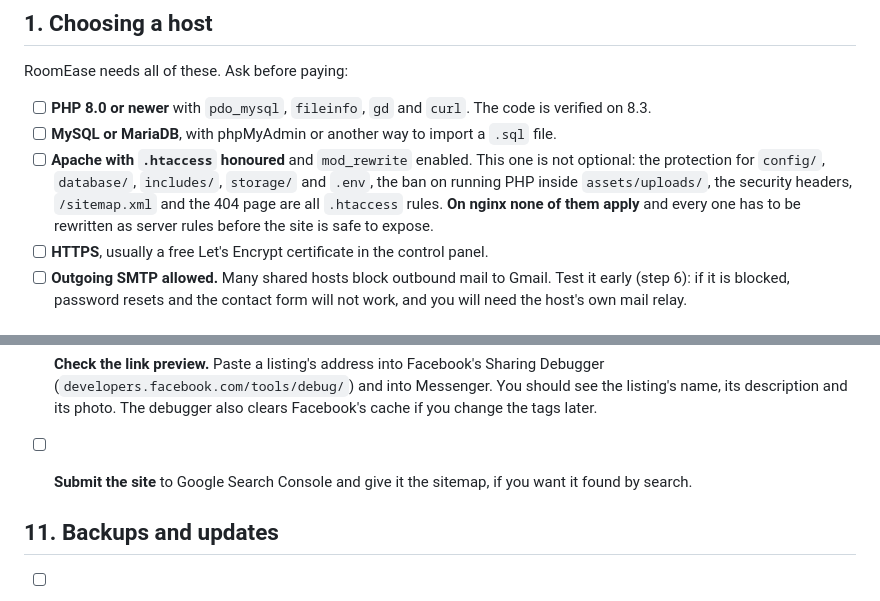
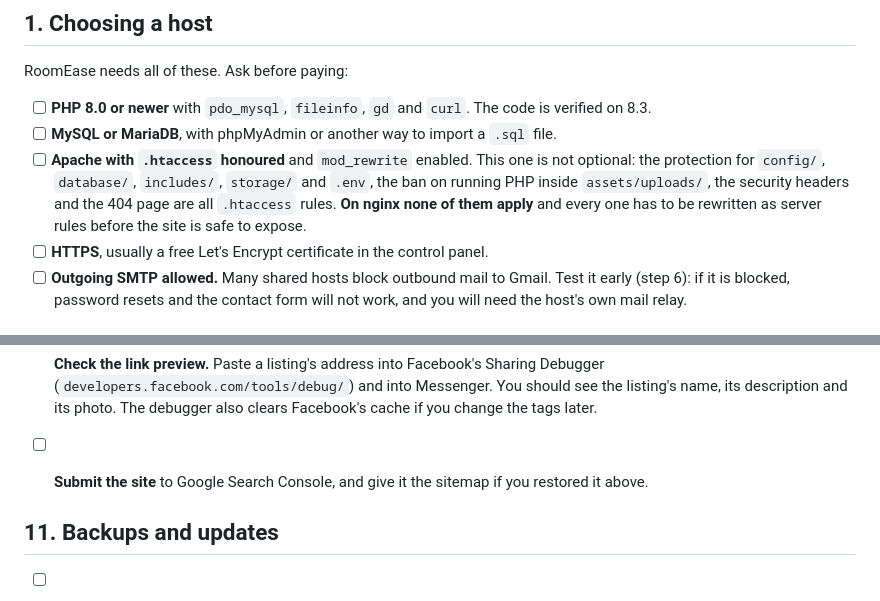
Before and after one commit to Hanzoo123/Roomease, a Markdown page: DEPLOYMENT.md, 2 parts joined by grey strips. Drawn GitHub-style.

Commit message:
Docs: the deployment checklist no longer promises a sitemap rule
Co-Authored-By: Claude Opus 5 <noreply@anthropic.com>

```diff
--- a/DEPLOYMENT.md
+++ b/DEPLOYMENT.md
@@ -34,8 +34,7 @@ RoomEase needs all of these. Ask before paying:
 - [ ] **Apache with `.htaccess` honoured** and `mod_rewrite` enabled. This one
       is not optional: the protection for `config/`, `database/`, `includes/`,
       `storage/` and `.env`, the ban on running PHP inside `assets/uploads/`,
-      the security headers, `/sitemap.xml` and the 404 page are all `.htaccess`
-      rules. **On nginx none of them apply** and every one has to be rewritten
+      the security headers and the 404 page are all `.htaccess` rules. **On nginx none of them apply** and every one has to be rewritten
       as server rules before the site is safe to expose.
 - [ ] **HTTPS**, usually a free Let's Encrypt certificate in the control panel.
 - [ ] **Outgoing SMTP allowed.** Many shared hosts block outbound mail to
@@ -185,8 +184,8 @@ Walk the three roles once on the live site:
       Messenger. You should see the listing's name, its description and its
       photo. The debugger also clears Facebook's cache if you change the tags
       later.
-- [ ] **Submit the site** to Google Search Console and give it the sitemap, if
-      you want it found by search.
+- [ ] **Submit the site** to Google Search Console, and give it the sitemap if
+      you restored it above.
 
 ## 11. Backups and updates
 
```
